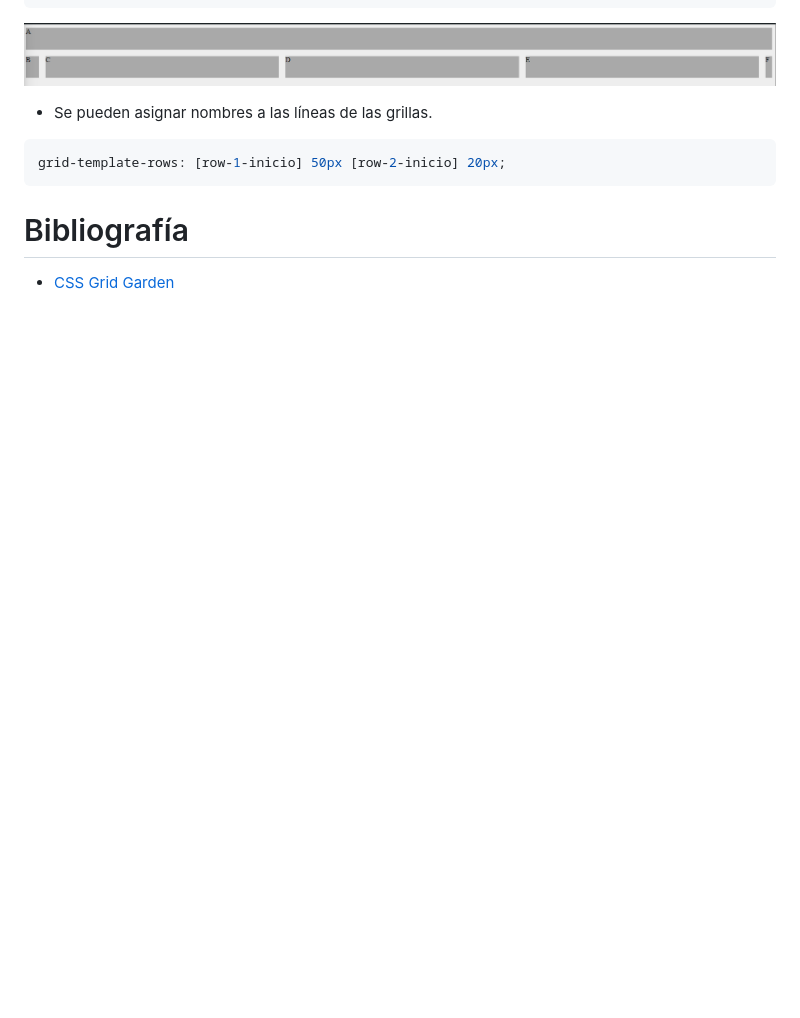
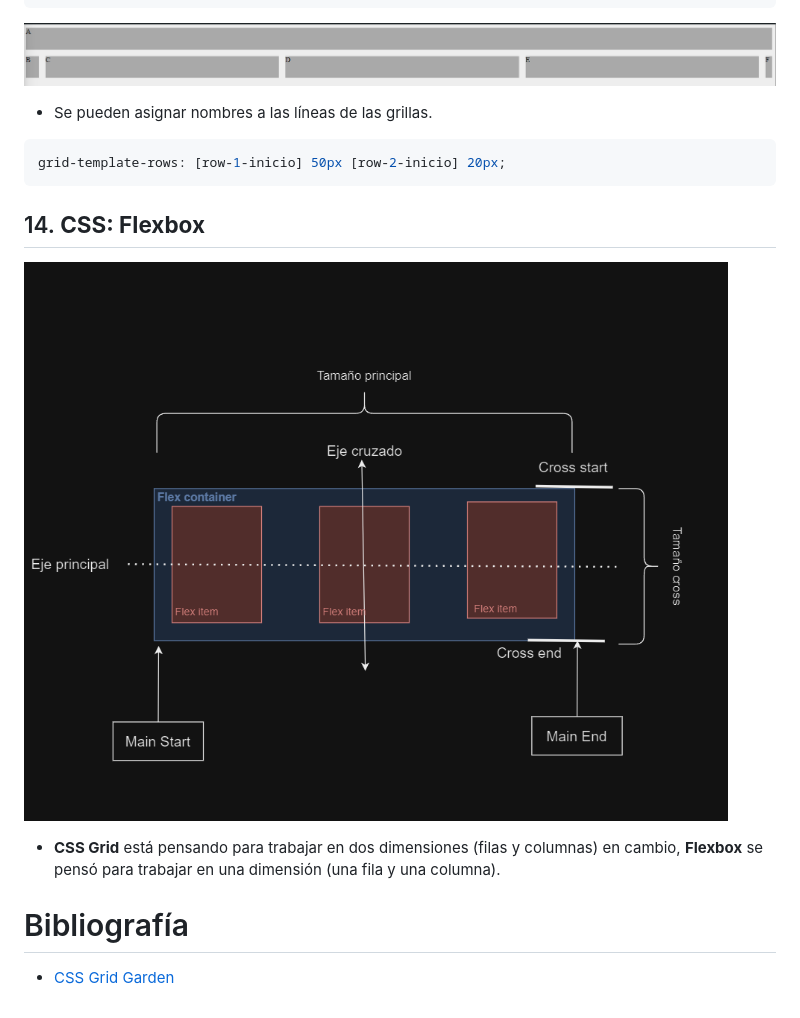
Before and after one commit to jask05/Cursos-Javascript, a Markdown page: Aprende Javascript ES9, HTML, CSS3 y NodeJS desde cero/README.md, the part around the change. Rendered like a GitHub page; blank space fills up the shorter version.

Commit message:
Comenzando con flexbox

````diff
--- a/Aprende Javascript ES9, HTML, CSS3 y NodeJS desde cero/README.md
+++ b/Aprende Javascript ES9, HTML, CSS3 y NodeJS desde cero/README.md
@@ -141,5 +141,9 @@ Si se utiliza **grid-template-columns** y se tienen 6 elementos, pero se añaden
 grid-template-rows: [row-1-inicio] 50px [row-2-inicio] 20px;
 ```
 
+## 14. **CSS: Flexbox**
+![explicación flexbox](images/flexbox_01.png)
+- **CSS Grid** está pensando para trabajar en dos dimensiones (filas y columnas) en cambio, **Flexbox** se pensó para trabajar en una dimensión (una fila y una columna).
+
 # Bibliografía
 - [CSS Grid Garden](https://cssgridgarden.com/#es)
````
